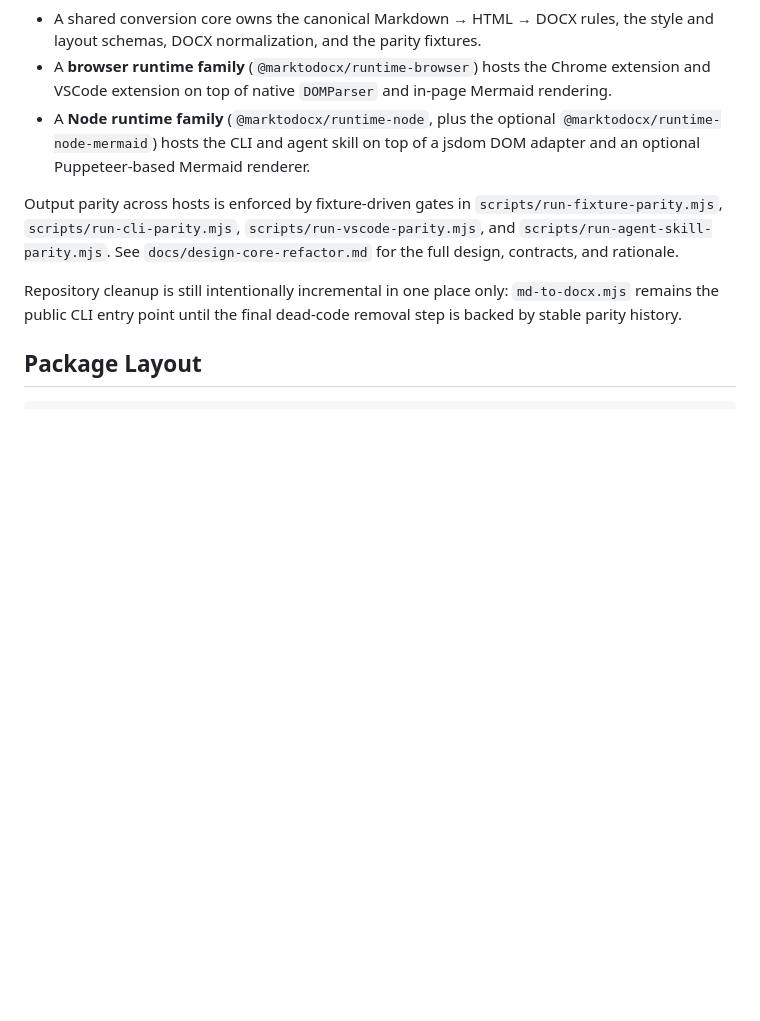
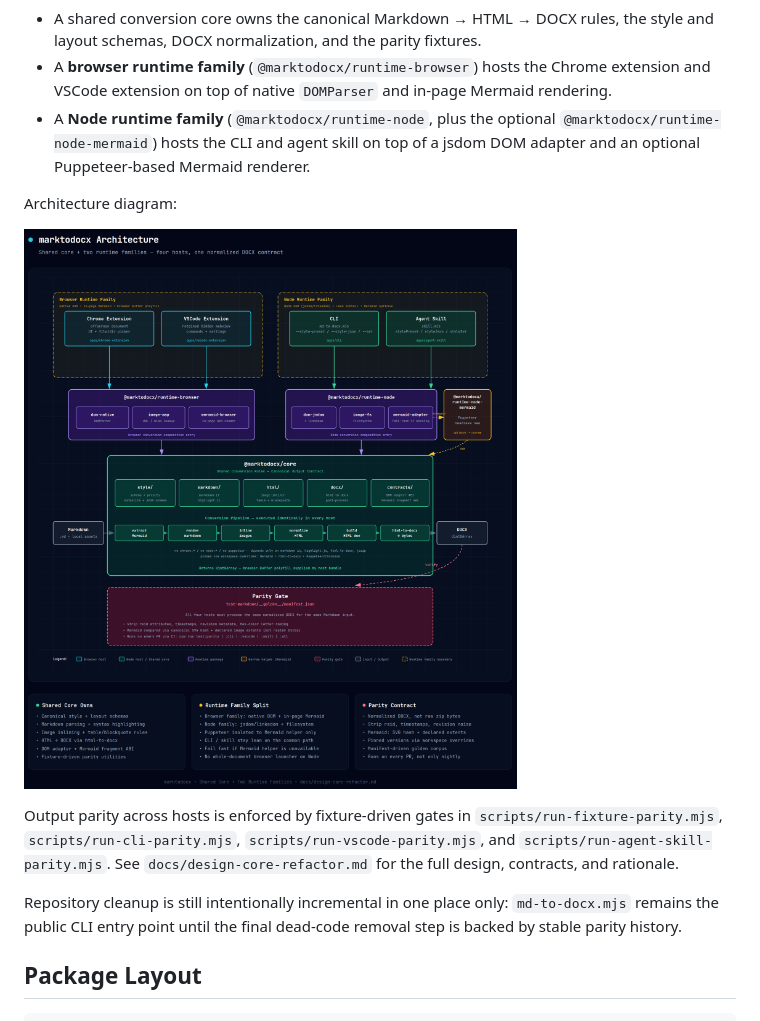
Before and after one commit to zhao-kun/marktodocx, a Markdown page: README.md, the part around the change. GitHub-like rendering; pictures changed too: assets/Marktodocx Architecture Diagram.png (added); blank space fills up the shorter version.

```diff
--- a/README.md
+++ b/README.md
@@ -107,6 +107,10 @@ The repository follows a **Shared Core + Two Runtime Families** layout:
 - A shared conversion core owns the canonical Markdown → HTML → DOCX rules, the style and layout schemas, DOCX normalization, and the parity fixtures.
 - A **browser runtime family** (`@marktodocx/runtime-browser`) hosts the Chrome extension and VSCode extension on top of native `DOMParser` and in-page Mermaid rendering.
 - A **Node runtime family** (`@marktodocx/runtime-node`, plus the optional `@marktodocx/runtime-node-mermaid`) hosts the CLI and agent skill on top of a jsdom DOM adapter and an optional Puppeteer-based Mermaid renderer.
+
+Architecture diagram:
+
+![Marktodocx architecture diagram](assets/Marktodocx%20Architecture%20Diagram.png)
 
 Output parity across hosts is enforced by fixture-driven gates in `scripts/run-fixture-parity.mjs`, `scripts/run-cli-parity.mjs`, `scripts/run-vscode-parity.mjs`, and `scripts/run-agent-skill-parity.mjs`. See `docs/design-core-refactor.md` for the full design, contracts, and rationale.
 
```
Also changed, not shown: README.zh-CN.md (+15 -0 lines), 1 other file.
